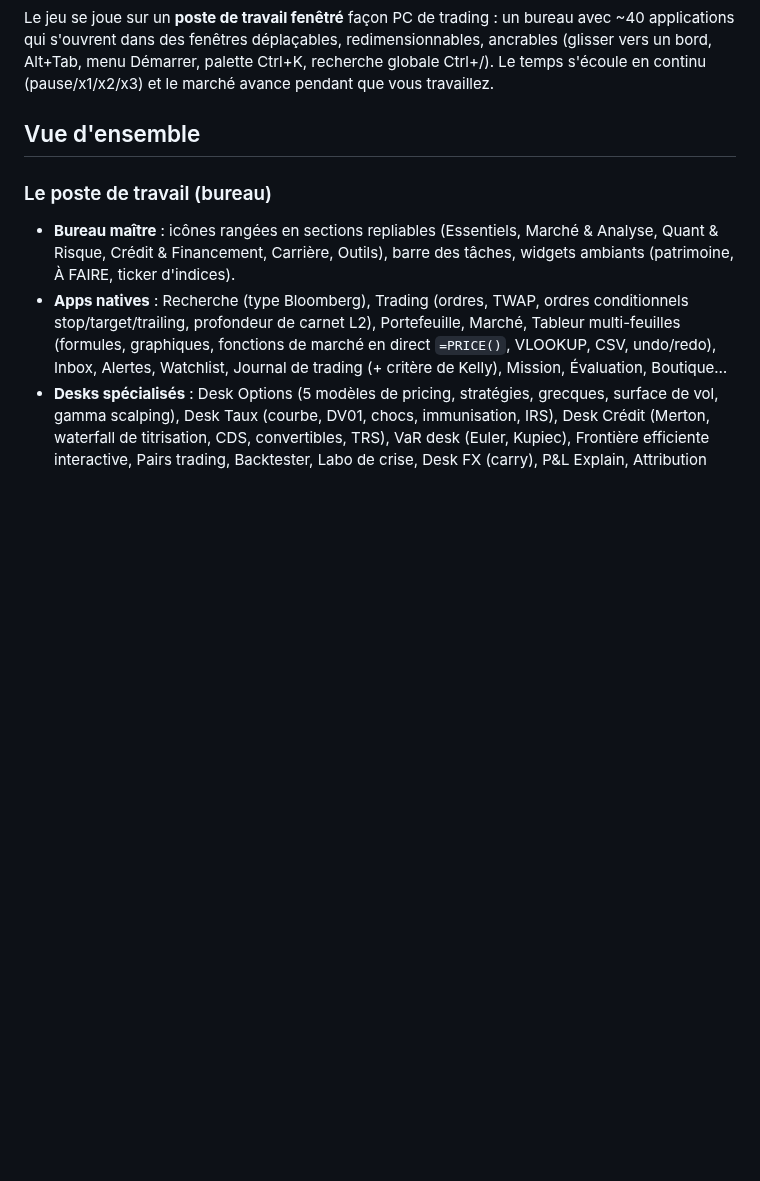
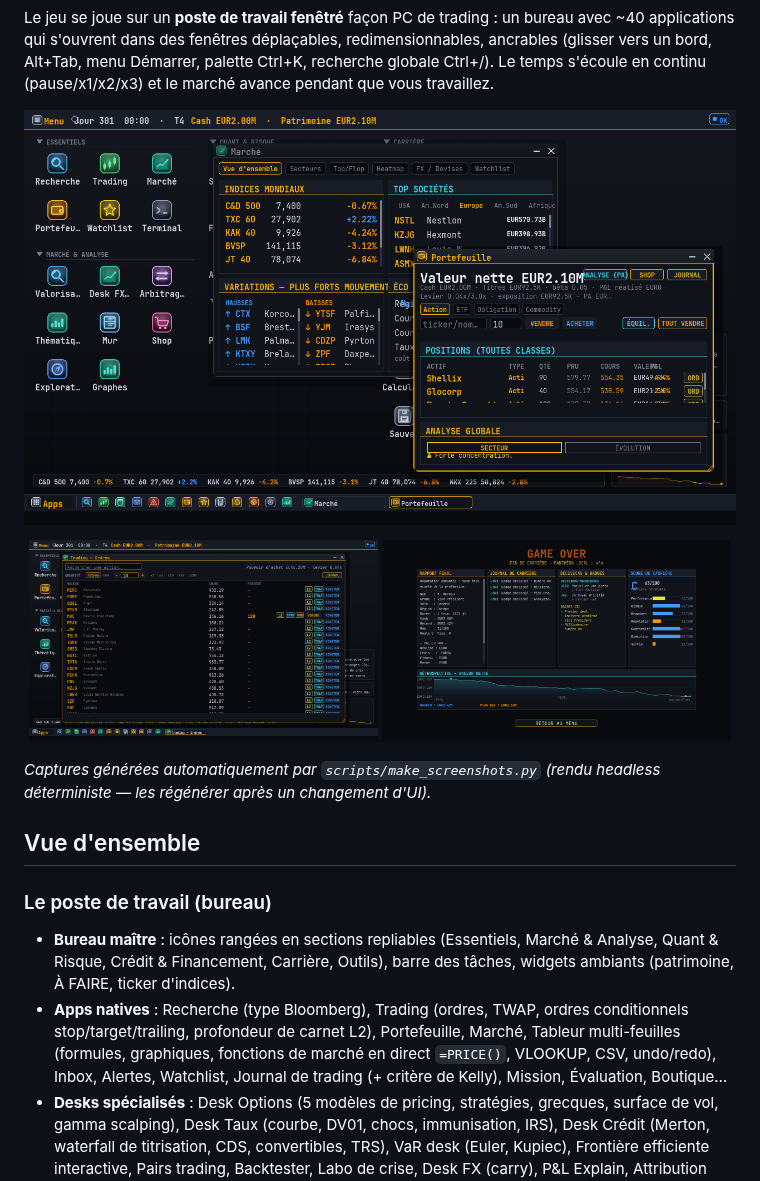
Before and after one commit to easyhigth/terminal-finance-sim, a Markdown page: README.md, the part around the change. Rendered like a GitHub page; pictures changed too: docs/screenshots/desktop.png (added), docs/screenshots/gameover.png (added), docs/screenshots/trading.png (added); blank space fills up the shorter version.

```diff
--- a/README.md
+++ b/README.md
@@ -12,6 +12,16 @@ bureau avec ~40 applications qui s'ouvrent dans des fenêtres déplaçables,
 redimensionnables, ancrables (glisser vers un bord, Alt+Tab, menu Démarrer,
 palette Ctrl+K, recherche globale Ctrl+/). Le temps s'écoule en continu
 (pause/x1/x2/x3) et le marché avance pendant que vous travaillez.
+
+![Le bureau : fenêtres Marché et Portefeuille sur la grille d'icônes](docs/screenshots/desktop.png)
+
+<p align="center">
+  <img src="docs/screenshots/trading.png" width="49%" alt="App Trading : carnet d'ordres, TWAP, L2" />
+  <img src="docs/screenshots/gameover.png" width="49%" alt="Rétrospective de fin de run : score, décisions, courbe de patrimoine" />
+</p>
+
+*Captures générées automatiquement par `scripts/make_screenshots.py` (rendu
+headless déterministe — les régénérer après un changement d'UI).*
 
 ## Vue d'ensemble
 
```
Also changed, not shown: 3 other files.
